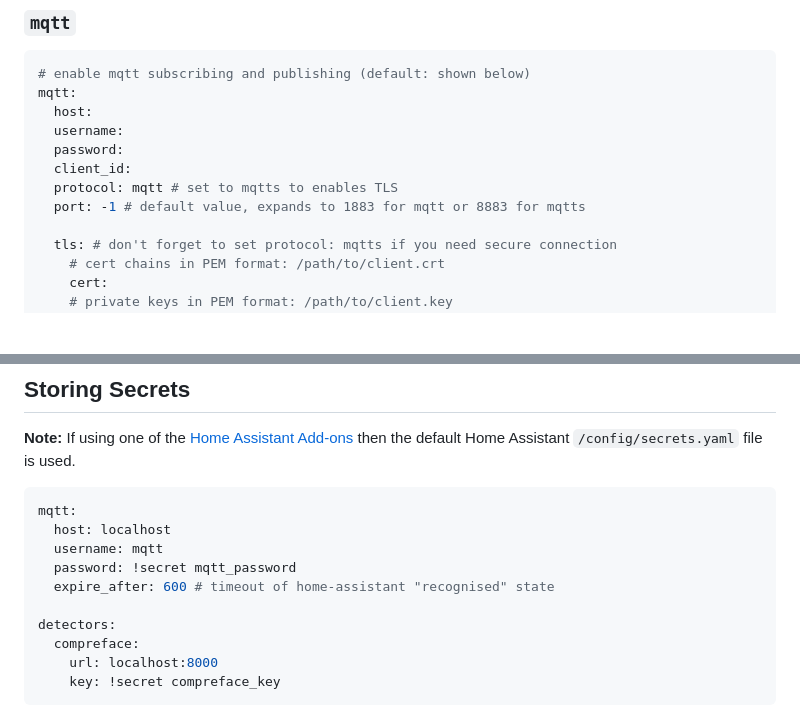
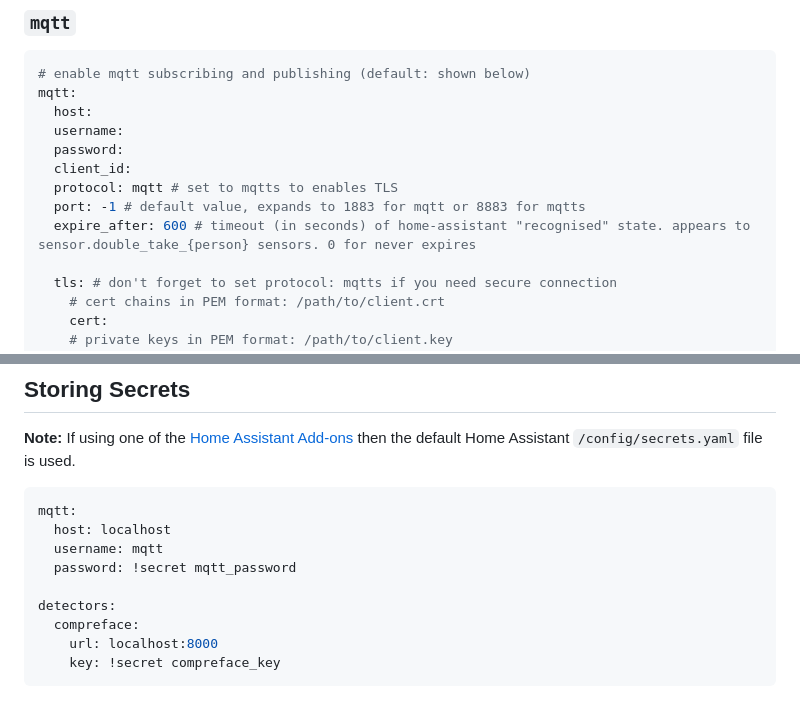
Before and after one commit to jakowenko/double-take, a Markdown page: README.md, 2 parts joined by grey strips. GitHub-like rendering; blank space fills up the shorter version.

Commit message:
docs(README): update MQTT settings with correct `expire_after` key location
Moved the `expire_after` key to the correct position in the MQTT configuration section of the README, ensuring it is under the main mqtt namespace instead of being duplicated under a specific device. This change clarifies the configuration for users setting up their MQTT connection timeout in Home Assistant.

```diff
--- a/README.md
+++ b/README.md
@@ -333,6 +333,7 @@ mqtt:
   client_id:
   protocol: mqtt # set to mqtts to enables TLS
   port: -1 # default value, expands to 1883 for mqtt or 8883 for mqtts
+  expire_after: 600 # timeout (in seconds) of home-assistant "recognised" state. appears to sensor.double_take_{person} sensors. 0 for never expires
 
   tls: # don't forget to set protocol: mqtts if you need secure connection
     # cert chains in PEM format: /path/to/client.crt
@@ -708,7 +709,6 @@ mqtt:
   host: localhost
   username: mqtt
   password: !secret mqtt_password
-  expire_after: 600 # timeout of home-assistant "recognised" state
 
 detectors:
   compreface:
```
